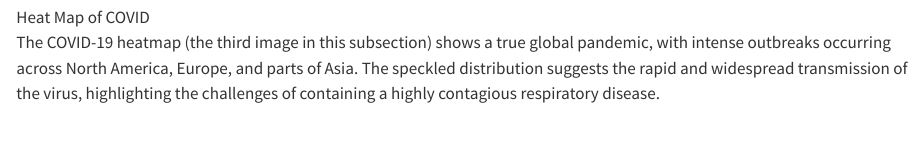
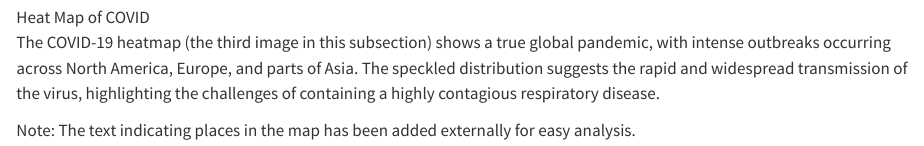
Before and after one commit to INFO-526-FA24/project-2-epidata, a Quarto document (Epidata_writeup.qmd): the page in a window 1100 px wide, from 7280 px down. Rendered offline with R 4.5, knitr and Pandoc in place of Quarto, with nearby package versions.

Commit message:
Update Epidata_writeup.qmd

```diff
--- a/Epidata_writeup.qmd
+++ b/Epidata_writeup.qmd
@@ -143,6 +143,8 @@ The dengue heatmap (Image 2) shows a more concentrated pattern, with South Ameri
 
 The COVID-19 heatmap (the third image in this subsection) shows a true global pandemic, with intense outbreaks occurring across North America, Europe, and parts of Asia. The speckled distribution suggests the rapid and widespread transmission of the virus, highlighting the challenges of containing a highly contagious respiratory disease.
 
+Note: The text indicating places in the map has been added externally for easy analysis.
+
 #### Temporal Trends
 
 ##### COVID-19 (2020-2024)
```
